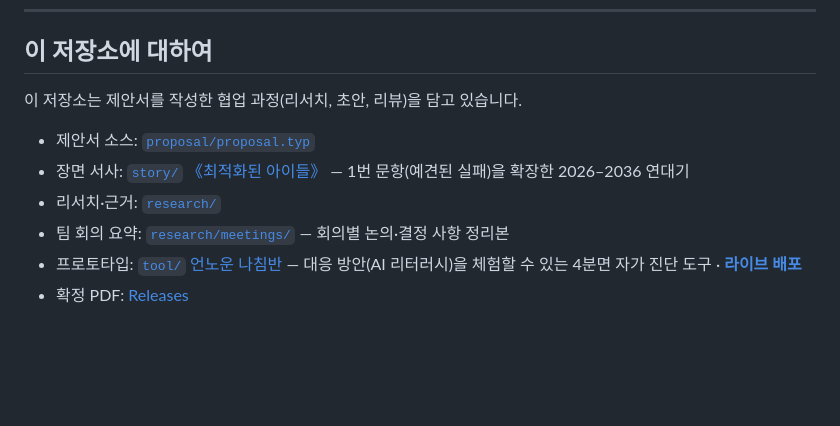
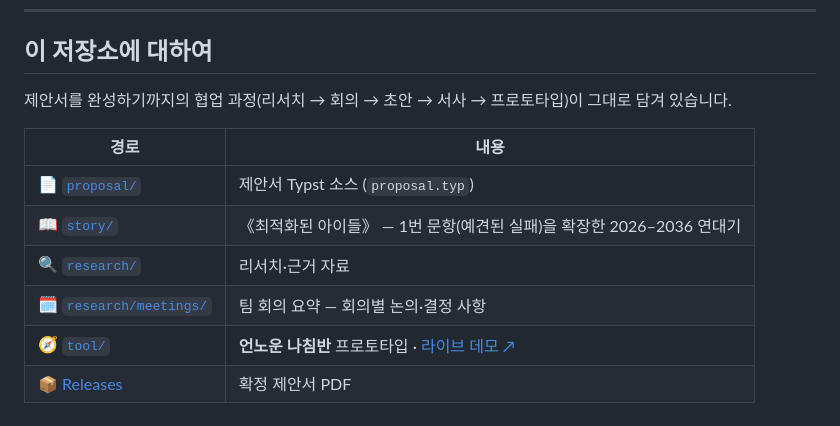
Before and after one commit to orca-svg/2026-AIxFaliure, a Markdown page: README.md, the part around the change. Drawn GitHub-style; blank space fills up the shorter version.

Commit message:
docs: 저장소 안내 섹션을 테이블 맵으로 재구성

```diff
--- a/README.md
+++ b/README.md
@@ -60,10 +60,13 @@ TODO: PDF의 인과 다이어그램(proposal/assets/*)을 더 풀어서 설명
 
 ## 이 저장소에 대하여
 
-이 저장소는 제안서를 작성한 협업 과정(리서치, 초안, 리뷰)을 담고 있습니다.
-- 제안서 소스: [`proposal/proposal.typ`](proposal/proposal.typ)
-- 장면 서사: [`story/` 《최적화된 아이들》](story/2036-optimized-children.md) — 1번 문항(예견된 실패)을 확장한 2026–2036 연대기
-- 리서치·근거: [`research/`](research/)
-- 팀 회의 요약: [`research/meetings/`](research/meetings/) — 회의별 논의·결정 사항 정리본
-- 프로토타입: [`tool/` 언노운 나침반](tool/) — 대응 방안(AI 리터러시)을 체험할 수 있는 4분면 자가 진단 도구 · **[라이브 배포](https://unknown-compass.vercel.app)**
-- 확정 PDF: [Releases](../../releases)
+제안서를 완성하기까지의 협업 과정(리서치 → 회의 → 초안 → 서사 → 프로토타입)이 그대로 담겨 있습니다.
+
+| 경로 | 내용 |
+|------|------|
+| 📄 [`proposal/`](proposal/) | 제안서 Typst 소스 (`proposal.typ`) |
+| 📖 [`story/`](story/2036-optimized-children.md) | 《최적화된 아이들》 — 1번 문항(예견된 실패)을 확장한 2026–2036 연대기 |
+| 🔍 [`research/`](research/) | 리서치·근거 자료 |
+| 🗓 [`research/meetings/`](research/meetings/) | 팀 회의 요약 — 회의별 논의·결정 사항 |
+| 🧭 [`tool/`](tool/) | **언노운 나침반** 프로토타입 · [라이브 데모 ↗](https://unknown-compass.vercel.app) |
+| 📦 [Releases](../../releases) | 확정 제안서 PDF |
```
